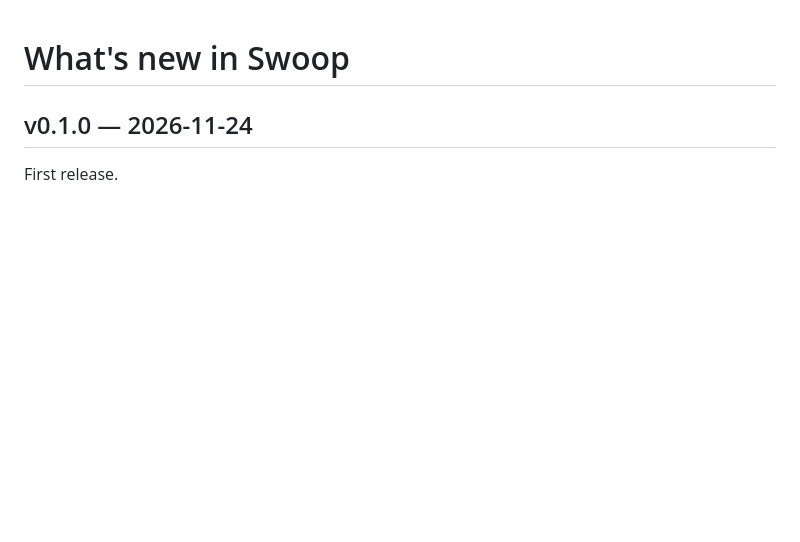
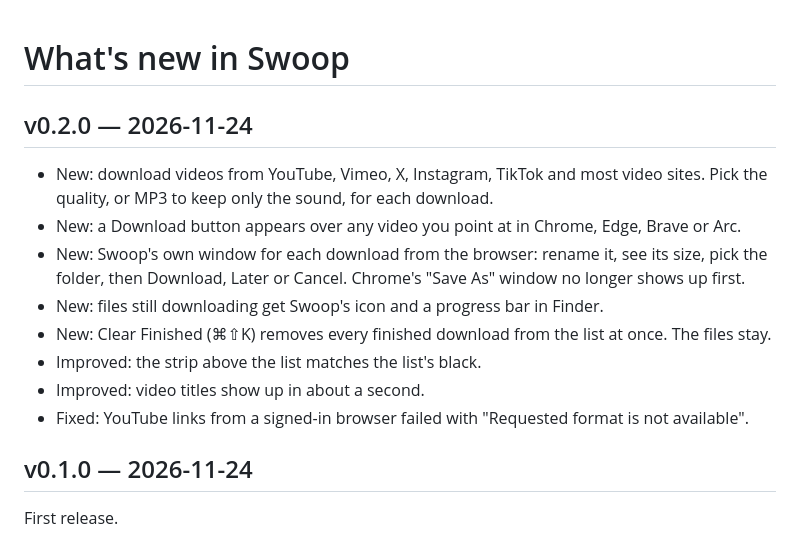
Before and after one commit to kakhaliel/Swoop-Releases, a Markdown page: CHANGELOG.md, the part around the change. Drawn GitHub-style; blank space fills up the shorter version.

```diff
--- a/CHANGELOG.md
+++ b/CHANGELOG.md
@@ -1,4 +1,15 @@
 # What's new in Swoop
+
+## v0.2.0 — 2026-11-24
+
+- New: download videos from YouTube, Vimeo, X, Instagram, TikTok and most video sites. Pick the quality, or MP3 to keep only the sound, for each download.
+- New: a Download button appears over any video you point at in Chrome, Edge, Brave or Arc.
+- New: Swoop's own window for each download from the browser: rename it, see its size, pick the folder, then Download, Later or Cancel. Chrome's "Save As" window no longer shows up first.
+- New: files still downloading get Swoop's icon and a progress bar in Finder.
+- New: Clear Finished (⌘⇧K) removes every finished download from the list at once. The files stay.
+- Improved: the strip above the list matches the list's black.
+- Improved: video titles show up in about a second.
+- Fixed: YouTube links from a signed-in browser failed with "Requested format is not available".
 
 ## v0.1.0 — 2026-11-24
 
```
Also changed, not shown: README.md (+22 -3 lines), docs/browser.png, docs/download-window.png (added), docs/finder.png (added), docs/hero.png, docs/video-button.png (added).
